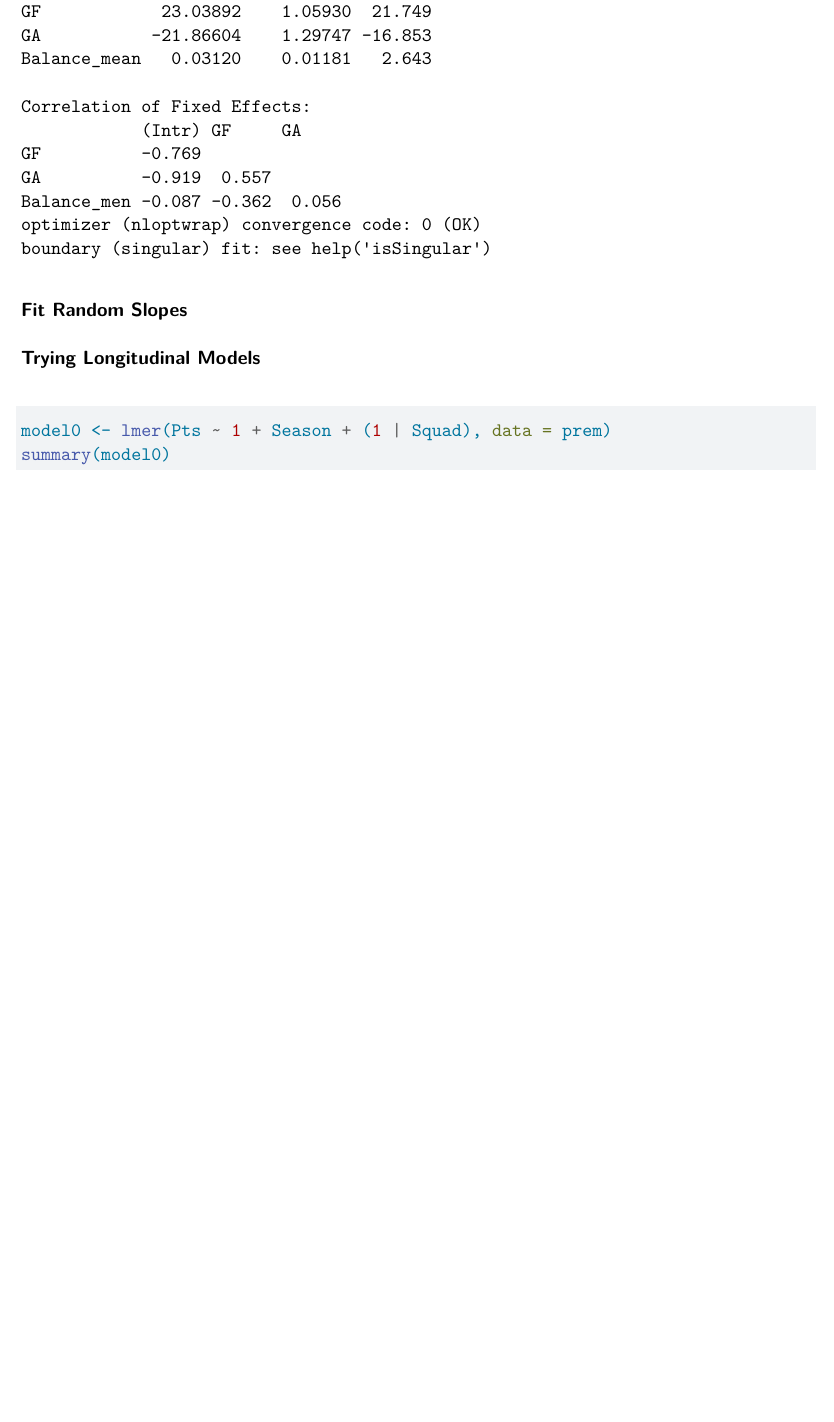
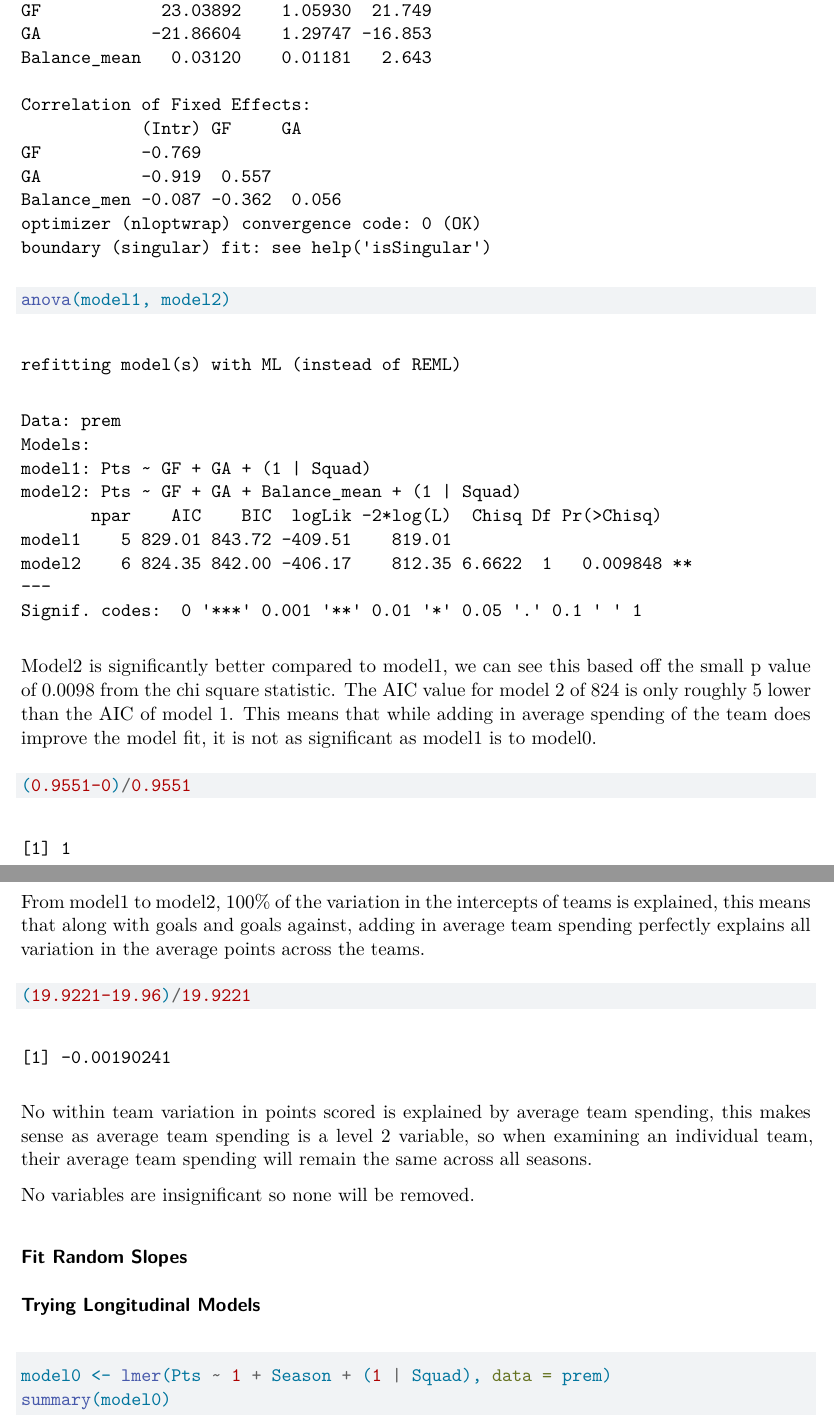
Before and after one commit to brendad8/Mixed-Modeling-Premier-League, a Quarto document (project_part_3.qmd): part of page 12 of 13 before the commit and two parts of pages 12 and 13 of 14 after it, the two joined at a grey line, cut so that both start at the same text, the shorter picture padded with empty space. Rendered offline with R 4.5, knitr and Pandoc in place of Quarto, then LaTeX, with nearby package versions; some code elsewhere in the file could not run offline.

Commit message:
added interpretations for level 2 vars

````diff
--- a/project_part_3.qmd
+++ b/project_part_3.qmd
@@ -289,7 +289,25 @@ prem <- prem %>%
 ```{r}
 model2 <- lmer(Pts ~ GF + GA + Balance_mean + (1 | Squad), data = prem)
 summary(model2)
+
+anova(model1, model2)
 ```
+
+Model2 is significantly better compared to model1, we can see this based off the small p value of 0.0098 from the chi square statistic.  The AIC value for model 2 of 824 is only roughly 5 lower than the AIC of model 1. This means that while adding in average spending of the team does improve the model fit, it is not as significant as model1 is to model0.
+
+```{r}
+(0.9551-0)/0.9551
+```
+
+From model1 to model2, 100% of the variation in the intercepts of teams is explained, this means that along with goals and goals against, adding in average team spending perfectly explains all variation in the average points across the teams.
+
+```{r}
+(19.9221-19.96)/19.9221
+```
+
+No within team variation in points scored is explained by average team spending, this makes sense as average team spending is a level 2 variable, so when examining an individual team, their average team spending will remain the same across all seasons.
+
+No variables are insignificant so none will be removed.
 
 ### Fit Random Slopes
 
````
Also changed, not shown: project_part_3.qmd (6 more changed lines).
